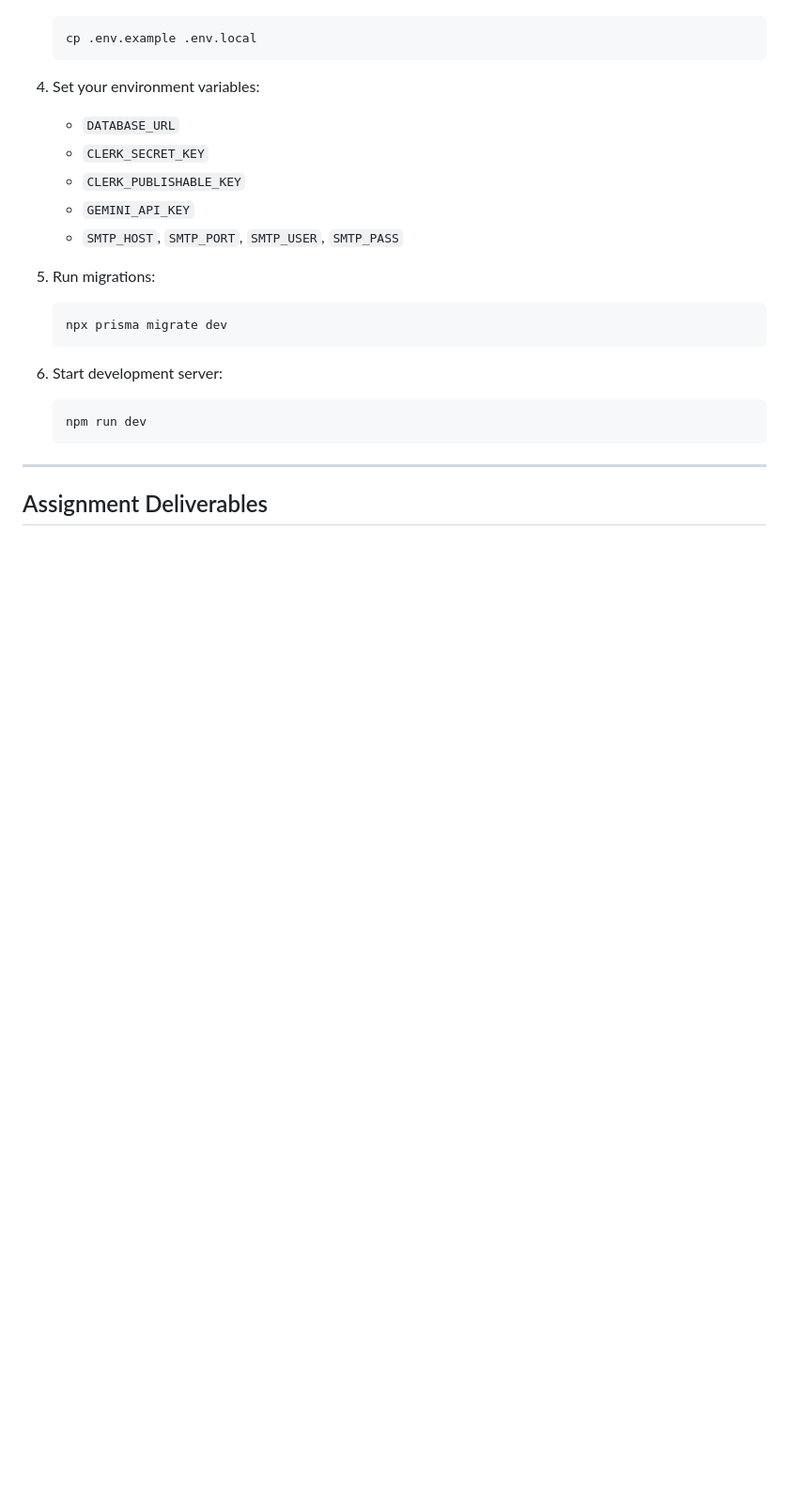
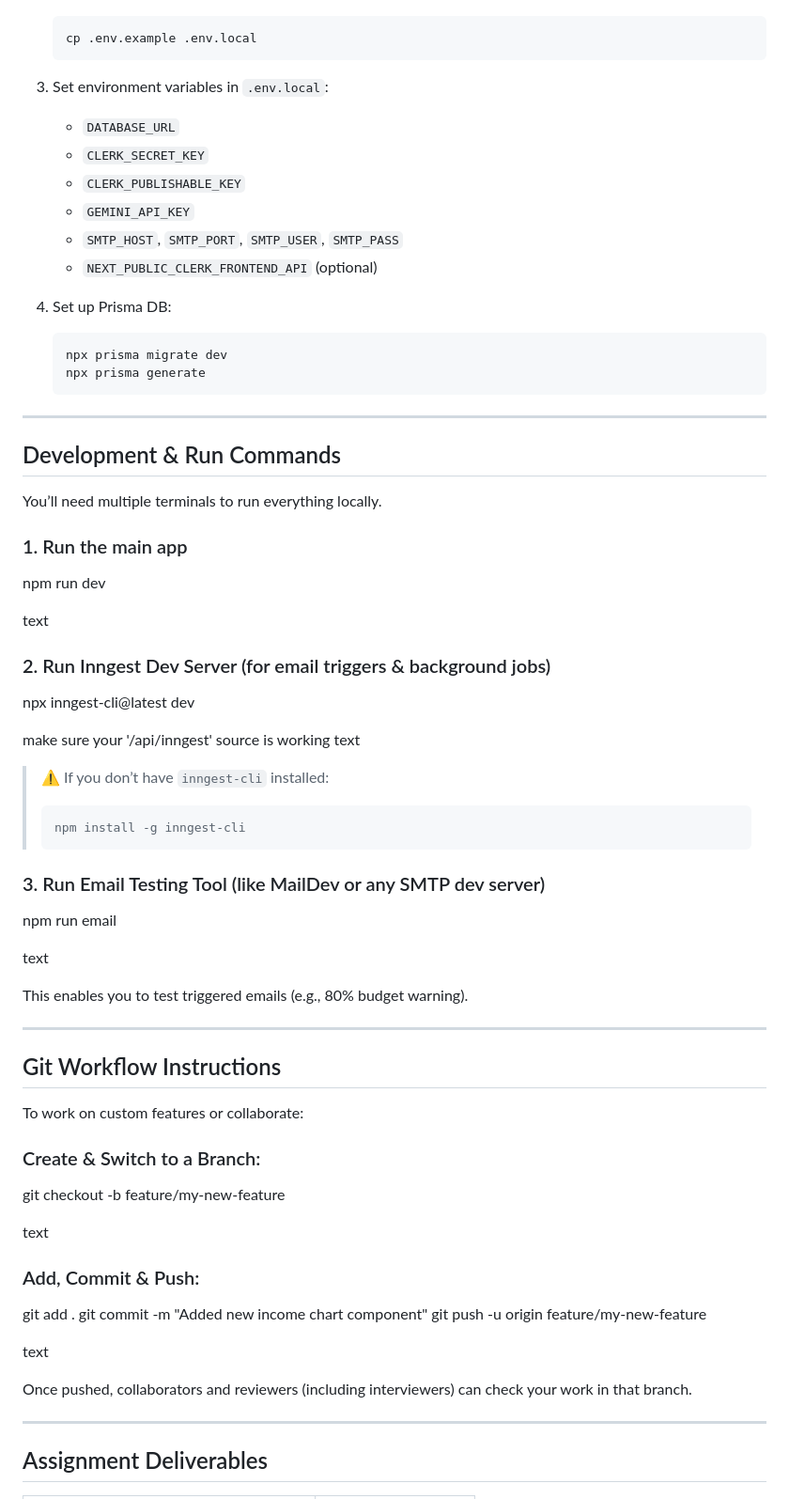
Before and after one commit to Bhumil1312/PennyWise, a Markdown page: README.md, the part around the change printed below. Shown: that part at 94% size. GitHub-like rendering; blank space fills up the shorter version.

````diff
--- a/README.md
+++ b/README.md
@@ -112,22 +109,68 @@ This project was developed as part of the interview assignment for the Typeface
     cp .env.example .env.local
     ```
 
-4. Set your environment variables:
+3. Set environment variables in `.env.local`:
     - `DATABASE_URL`
     - `CLERK_SECRET_KEY`
     - `CLERK_PUBLISHABLE_KEY`
     - `GEMINI_API_KEY`
     - `SMTP_HOST`, `SMTP_PORT`, `SMTP_USER`, `SMTP_PASS`
+    - `NEXT_PUBLIC_CLERK_FRONTEND_API` (optional)
 
-5. Run migrations:
+4. Set up Prisma DB:
     ```
     npx prisma migrate dev
+    npx prisma generate
     ```
 
-6. Start development server:
-    ```
-    npm run dev
-    ```
+---
+
+## Development & Run Commands
+
+You’ll need multiple terminals to run everything locally.
+
+### 1. Run the main app
+npm run dev
+
+text
+
+### 2. Run Inngest Dev Server (for email triggers & background jobs)
+npx inngest-cli@latest dev
+
+make sure your '/api/inngest' source is working
+text
+
+> ⚠️ If you don’t have `inngest-cli` installed:
+> ```
+> npm install -g inngest-cli
+> ```
+
+### 3. Run Email Testing Tool (like MailDev or any SMTP dev server)
+npm run email
+
+text
+
+This enables you to test triggered emails (e.g., 80% budget warning).
+
+---
+
+## Git Workflow Instructions
+
+To work on custom features or collaborate:
+
+### Create & Switch to a Branch:
+git checkout -b feature/my-new-feature
+
+text
+
+### Add, Commit & Push:
+git add .
+git commit -m "Added new income chart component"
+git push -u origin feature/my-new-feature
+
+text
+
+Once pushed, collaborators and reviewers (including interviewers) can check your work in that branch.
 
 ---
 
````
Also changed, not shown: other parts of README.md (+74 -61 lines).
